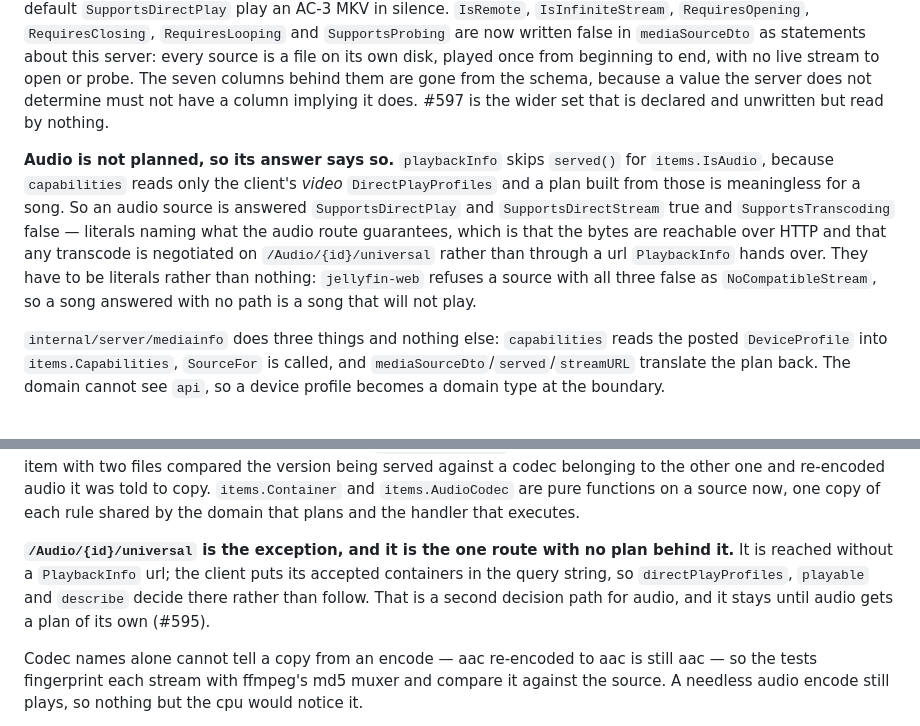
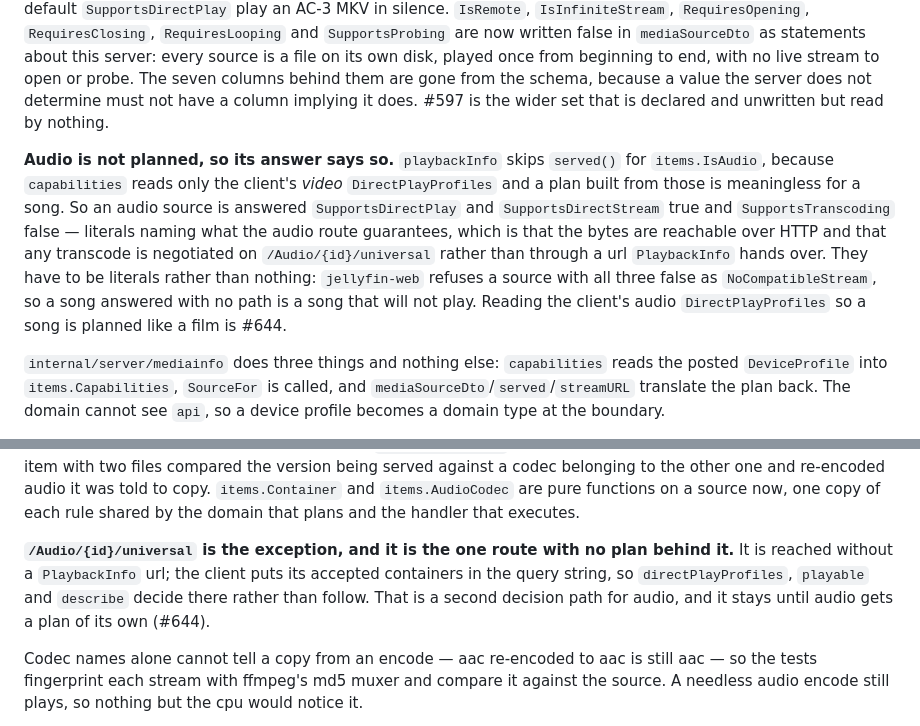
Before and after one commit to FreekingDean/gojellyfin, a Markdown page: CLAUDE.md, 2 parts joined by grey strips. GitHub-like rendering.

Commit message:
Point the audio note at the issue that owns it
Co-Authored-By: Claude Opus 5 <noreply@anthropic.com>

```diff
--- a/CLAUDE.md
+++ b/CLAUDE.md
@@ -292,7 +292,7 @@ Audio a client cannot direct play is encoded by ffmpeg **in the process serving
 
 **A `MediaSourceInfo` says only what this server determined.** Six of its booleans used to be read off `media_source` columns that nothing ever wrote, so the client was handed a `.Default(...)` as though it were a finding — the same defect that made `supports_transcoding` arm an unbounded `PlaybackInfo` retry and a schema-default `SupportsDirectPlay` play an AC-3 MKV in silence. `IsRemote`, `IsInfiniteStream`, `RequiresOpening`, `RequiresClosing`, `RequiresLooping` and `SupportsProbing` are now written false in `mediaSourceDto` as statements about this server: every source is a file on its own disk, played once from beginning to end, with no live stream to open or probe. The seven columns behind them are gone from the schema, because a value the server does not determine must not have a column implying it does. #597 is the wider set that is declared and unwritten but read by nothing.
 
-**Audio is not planned, so its answer says so.** `playbackInfo` skips `served()` for `items.IsAudio`, because `capabilities` reads only the client's *video* `DirectPlayProfiles` and a plan built from those is meaningless for a song. So an audio source is answered `SupportsDirectPlay` and `SupportsDirectStream` true and `SupportsTranscoding` false — literals naming what the audio route guarantees, which is that the bytes are reachable over HTTP and that any transcode is negotiated on `/Audio/{id}/universal` rather than through a url `PlaybackInfo` hands over. They have to be literals rather than nothing: `jellyfin-web` refuses a source with all three false as `NoCompatibleStream`, so a song answered with no path is a song that will not play.
+**Audio is not planned, so its answer says so.** `playbackInfo` skips `served()` for `items.IsAudio`, because `capabilities` reads only the client's *video* `DirectPlayProfiles` and a plan built from those is meaningless for a song. So an audio source is answered `SupportsDirectPlay` and `SupportsDirectStream` true and `SupportsTranscoding` false — literals naming what the audio route guarantees, which is that the bytes are reachable over HTTP and that any transcode is negotiated on `/Audio/{id}/universal` rather than through a url `PlaybackInfo` hands over. They have to be literals rather than nothing: `jellyfin-web` refuses a source with all three false as `NoCompatibleStream`, so a song answered with no path is a song that will not play. Reading the client's audio `DirectPlayProfiles` so a song is planned like a film is #644.
 
 `internal/server/mediainfo` does three things and nothing else: `capabilities` reads the posted `DeviceProfile` into `items.Capabilities`, `SourceFor` is called, and `mediaSourceDto`/`served`/`streamURL` translate the plan back. The domain cannot see `api`, so a device profile becomes a domain type at the boundary.
 
@@ -302,7 +302,7 @@ A client says what it decodes in two places and both are read. A `DirectPlayProf
 
 **The url is an instruction, not a hint.** It names the source id, the container and the audio codec the response will carry, and `stream.Serve` executes it: the source it names is the file served, the same container as that source means the file itself, a different one means ffmpeg, and the audio is copied when the url names the codec that source already carries. That last comparison is the one thing the handler works out for itself, because codec names alone cannot say copy from encode — you need both sides — and it is taken from the source the url named. Reading it from the item instead was the bug: `items.AudioCodec` used to query the item's first audio stream, so an item with two files compared the version being served against a codec belonging to the other one and re-encoded audio it was told to copy. `items.Container` and `items.AudioCodec` are pure functions on a source now, one copy of each rule shared by the domain that plans and the handler that executes.
 
-**`/Audio/{id}/universal` is the exception, and it is the one route with no plan behind it.** It is reached without a `PlaybackInfo` url; the client puts its accepted containers in the query string, so `directPlayProfiles`, `playable` and `describe` decide there rather than follow. That is a second decision path for audio, and it stays until audio gets a plan of its own (#595).
+**`/Audio/{id}/universal` is the exception, and it is the one route with no plan behind it.** It is reached without a `PlaybackInfo` url; the client puts its accepted containers in the query string, so `directPlayProfiles`, `playable` and `describe` decide there rather than follow. That is a second decision path for audio, and it stays until audio gets a plan of its own (#644).
 
 Codec names alone cannot tell a copy from an encode — aac re-encoded to aac is still aac — so the tests fingerprint each stream with ffmpeg's md5 muxer and compare it against the source. A needless audio encode still plays, so nothing but the cpu would notice it.
 
```
